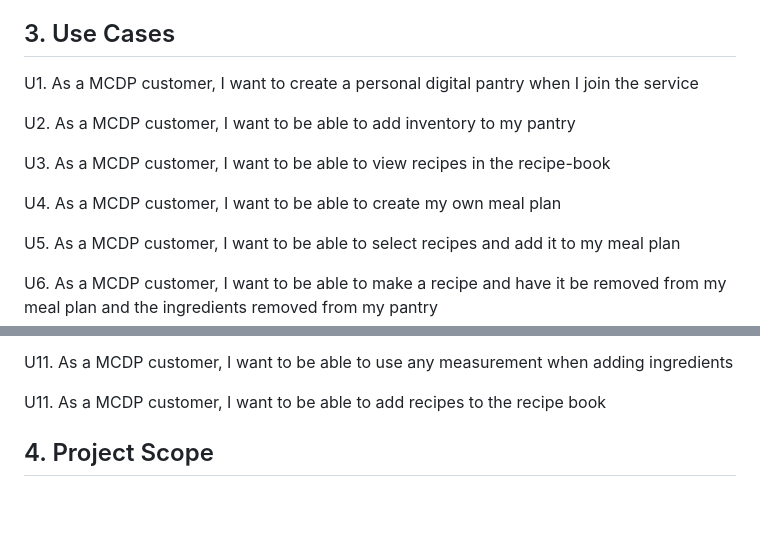
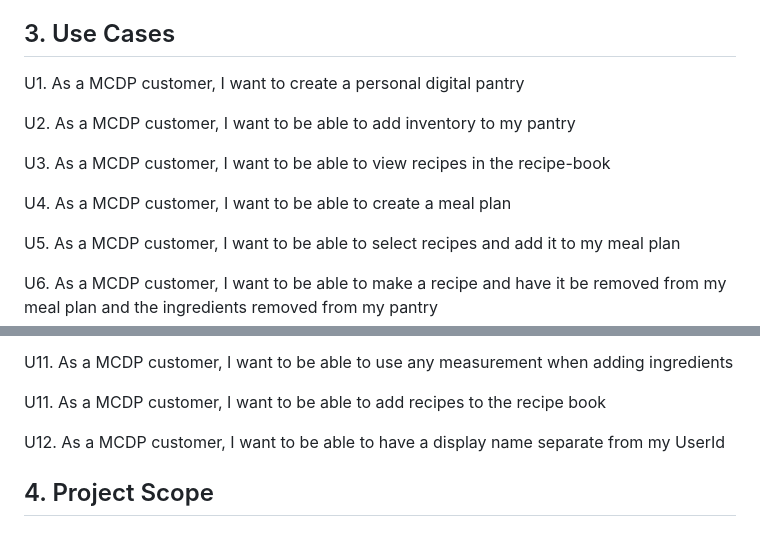
Before and after one commit to Brecghan/Midstone_Clone, a Markdown page: resources/design-document.md, 2 parts joined by grey strips. Rendered like a GitHub page; blank space fills up the shorter version.

Commit message:
redid Use Cases

```diff
--- a/resources/design-document.md
+++ b/resources/design-document.md
@@ -19,13 +19,13 @@ This design document describes the service that will provide the digital pantry
 
 ## 3. Use Cases
 
-U1. As a MCDP customer, I want to create a personal digital pantry when I join the service
+U1. As a MCDP customer, I want to create a personal digital pantry
 
 U2. As a MCDP customer, I want to be able to add inventory to my pantry
 
 U3. As a MCDP customer, I want to be able to view recipes in the recipe-book
 
-U4. As a MCDP customer, I want to be able to create my own meal plan
+U4. As a MCDP customer, I want to be able to create a meal plan
 
 U5. As a MCDP customer, I want to be able to select recipes and add it to my meal plan
 
@@ -45,6 +45,8 @@ U10. As a MCDP customer, I want to be able to take the items from my grocery lis
 U11. As a MCDP customer, I want to be able to use any measurement when adding ingredients
 
 U11. As a MCDP customer, I want to be able to add recipes to the recipe book
+
+U12. As a MCDP customer, I want to be able to have a display name separate from my UserId
 
 
 ## 4. Project Scope
```
